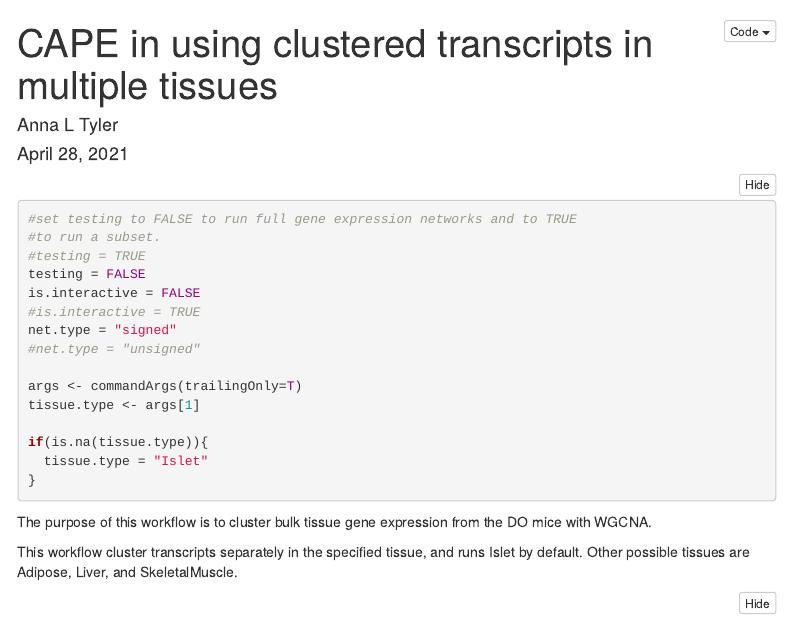
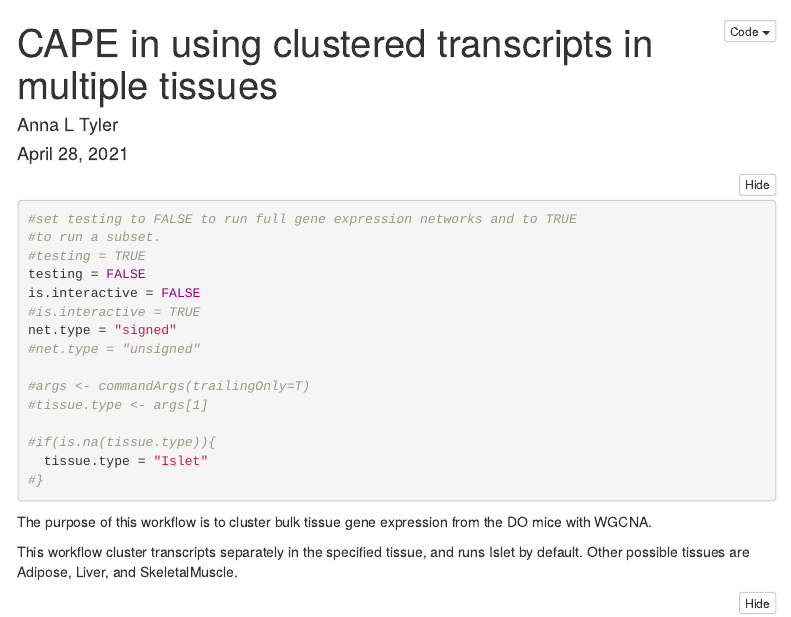
Before and after one commit to annaLtyler/Cube_Hackathon_P1, an R Markdown document (Documents/1.Cluster_Transcripts_WGCNA.Rmd): the page in a window 1100 px wide, from its top. Rendered offline with R 4.5, knitr and Pandoc, with nearby package versions; folded parts are opened; some code elsewhere in the file could not run offline; menus at the side of the page are left out; common packages that the code uses without loading them are loaded.

Commit message:
Update 1.Cluster_Transcripts_WGCNA.Rmd

````diff
--- a/Documents/1.Cluster_Transcripts_WGCNA.Rmd
+++ b/Documents/1.Cluster_Transcripts_WGCNA.Rmd
@@ -20,12 +20,12 @@ is.interactive = FALSE
 net.type = "signed"
 #net.type = "unsigned"
 
-args <- commandArgs(trailingOnly=T)
-tissue.type <- args[1]
+#args <- commandArgs(trailingOnly=T)
+#tissue.type <- args[1]
 
-if(is.na(tissue.type)){
+#if(is.na(tissue.type)){
   tissue.type = "Islet"
-}
+#}
 ```
 
 The purpose of this workflow is to cluster bulk tissue gene expression
````
